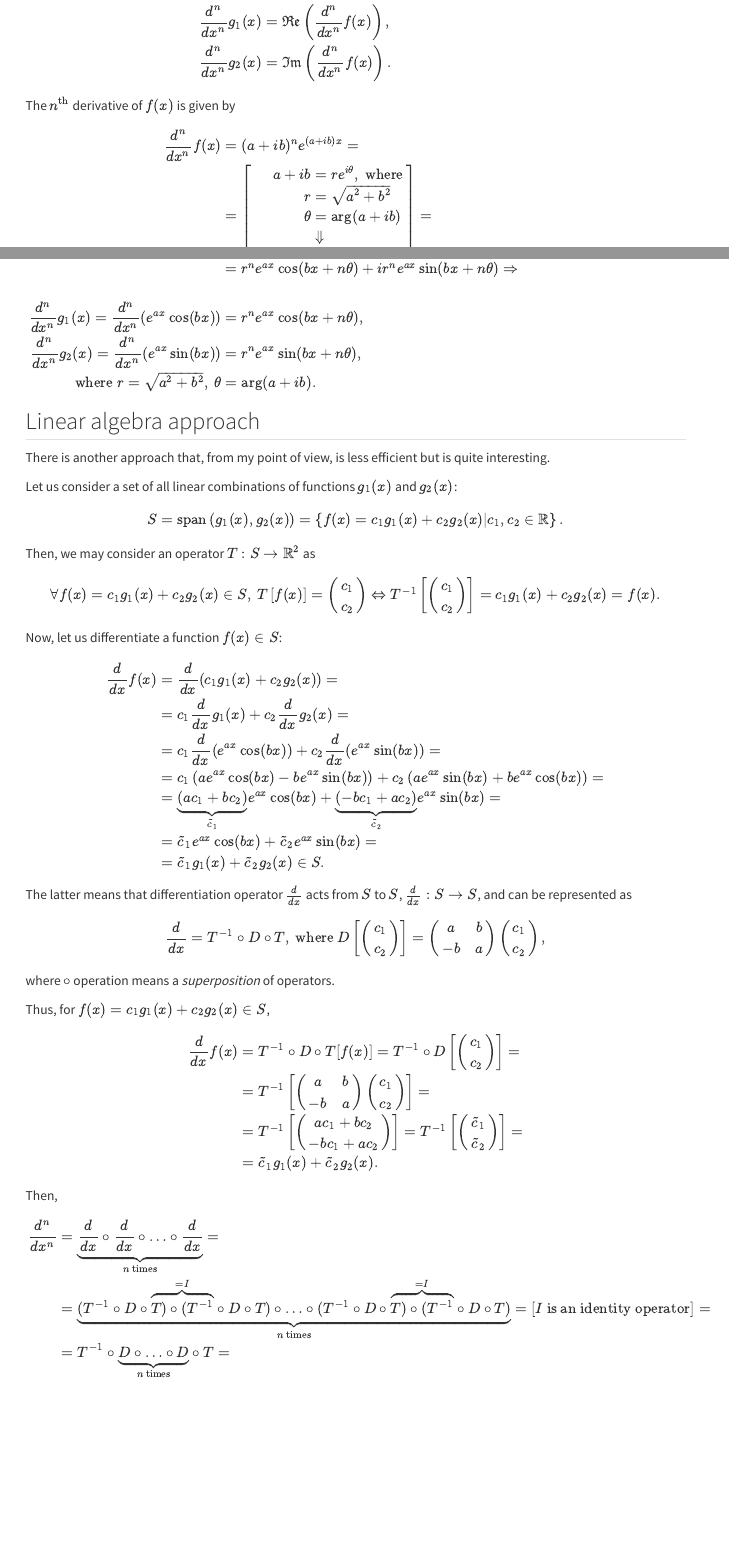
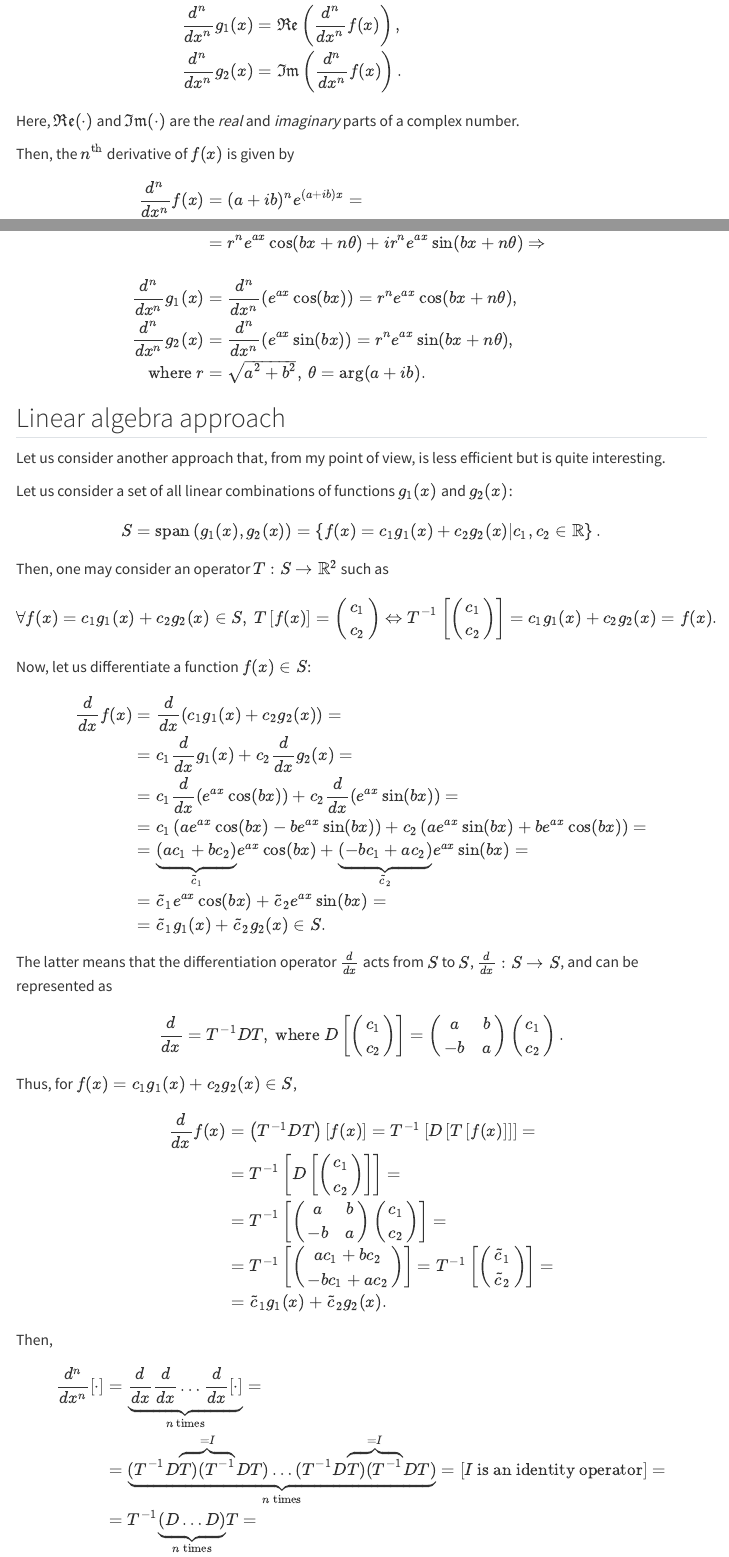
Before and after one commit to yevgenryeznik/personal-page, a Quarto document (posts/20220824/two-interesting-nth-derivatives.qmd): the page in a window 1100 px wide, from 440 px down before the commit and from 530 px down after it, so that both start at the same text, and a second part further down, joined at a grey line. Rendered offline with R 4.5, knitr and Pandoc in place of Quarto, with nearby package versions; menus at the side of the page are left out.

Commit message:
Math formatting has been updated.

```diff
--- a/posts/20220824/two-interesting-nth-derivatives.qmd
+++ b/posts/20220824/two-interesting-nth-derivatives.qmd
@@ -31,7 +31,9 @@ f(x) &= e^{ax}e^{ibx} = e^{ax}\left(\cos(bx) + i\sin(bx)\right) = \\
 \end{aligned}
 $$
 
-The $n^\text{th}$ derivative of $f(x)$ is given by
+Here, $\mathfrak{Re}(\cdot)$ and $\mathfrak{Im}(\cdot)$ are the *real* and *imaginary* parts of a complex number.
+
+Then, the $n^\text{th}$ derivative of $f(x)$ is given by
 
 $$
 \begin{aligned}
@@ -47,23 +49,24 @@ r &= \sqrt{a^2+b^2} \\
 \right] = \\ \\
 &= r^ne^{in\theta}e^{(a+ib)x} = \\
 &= r^ne^{ax}\left(\cos(n\theta)+i\sin(n\theta)\right)\left(\cos(bx)+i\sin(bx)\right) = \\
-&= r^ne^{ax}\left((\underbrace{\cos(bx)\cos(n\theta)-\sin(bx)\sin(n\theta)}_{\cos(bx+n\theta)}) + i(\underbrace{\sin(bx)\cos(n\theta)+\cos(bx)\sin(n\theta)}_{\sin(bx+n\theta)})\right) = \\
+& \begin{aligned}=r^ne^{ax}&\left((\underbrace{\cos(bx)\cos(n\theta)-\sin(bx)\sin(n\theta)}_{\cos(bx+n\theta)})\right. + \\
+&+i\left.(\underbrace{\sin(bx)\cos(n\theta)+\cos(bx)\sin(n\theta)}_{\sin(bx+n\theta)})\right)=\end{aligned} \\
 &= r^ne^{ax}\cos(bx + n\theta) + ir^ne^{ax}\sin(bx + n\theta) \Rightarrow \\ \\
-\frac{d^n}{dx^n}g_1(x) = \frac{d^n}{dx^n}\left(e^{ax}\cos(bx)\right) &= r^ne^{ax}\cos(bx + n\theta), \\
-\frac{d^n}{dx^n}g_2(x) = \frac{d^n}{dx^n}\left(e^{ax}\sin(bx)\right) &= r^ne^{ax}\sin(bx + n\theta), \\
-\text{where } r = \sqrt{a^2+b^2},\: \theta &= \arg(a+ib). \\
+\frac{d^n}{dx^n}g_1(x) &= \frac{d^n}{dx^n}\left(e^{ax}\cos(bx)\right) = r^ne^{ax}\cos(bx + n\theta), \\
+\frac{d^n}{dx^n}g_2(x) &= \frac{d^n}{dx^n}\left(e^{ax}\sin(bx)\right) = r^ne^{ax}\sin(bx + n\theta), \\
+\text{where } r &= \sqrt{a^2+b^2},\: \theta = \arg(a+ib). \\
 \end{aligned}
 $$
 
 ## Linear algebra approach
 
-There is another approach that, from my point of view, is less efficient but is quite interesting.
+Let us consider another approach that, from my point of view, is less efficient but is quite interesting.
 
 Let us consider a set of all linear combinations of functions $g_1(x)$ and $g_2(x)$:
 
 $$
 S = \text{span}\left(g_1(x), g_2(x)\right) = \left\{f(x) = c_1g_1(x) + c_2g_2(x)|c_1, c_2 \in \mathbb{R}\right\}.
-$$ Then, we may consider an operator $T: S \rightarrow \mathbb{R}^2$ as
+$$ Then, one may consider an operator $T: S \rightarrow \mathbb{R}^2$ such as
 
 $$
 \forall f(x)=c_1g_1(x) + c_2g_2(x) \in S,\: T\left[f(x)\right] = \begin{pmatrix}c_1 \\ c_2\end{pmatrix} \Leftrightarrow T^{-1}\left[\begin{pmatrix}c_1 \\ c_2\end{pmatrix}\right] = c_1g_1(x) + c_2g_2(x) = f(x).
@@ -83,20 +86,19 @@ $$
 \end{aligned}
 $$
 
-The latter means that differentiation operator $\frac{d}{dx}$ acts from $S$ to $S$, $\frac{d}{dx}: S\rightarrow S$, and can be represented as
+The latter means that the differentiation operator $\frac{d}{dx}$ acts from $S$ to $S$, $\frac{d}{dx}: S\rightarrow S$, and can be represented as
 
 $$
-\frac{d}{dx} = T^{-1}\circ D\circ T, \text{ where } D\left[\begin{pmatrix}c_1 \\ c_2\end{pmatrix}\right] =
-\begin{pmatrix} a & b \\ -b & a\end{pmatrix}\begin{pmatrix}c_1 \\ c_2\end{pmatrix},
+\frac{d}{dx} = T^{-1}DT, \text{ where } D\left[\begin{pmatrix}c_1 \\ c_2\end{pmatrix}\right] =
+\begin{pmatrix} a & b \\ -b & a\end{pmatrix}\begin{pmatrix}c_1 \\ c_2\end{pmatrix}.
 $$
-
-where $\circ$ operation means a *superposition* of operators.
 
 Thus, for $f(x) = c_1g_1(x) + c_2g_2(x) \in S$,
 
 $$
 \begin{aligned}
-\frac{d}{dx}f(x) &= T^{-1}\circ D\circ T[f(x)] = T^{-1}\circ D\left[\begin{pmatrix}c_1 \\ c_2\end{pmatrix}\right] = \\
+\frac{d}{dx}f(x) &= \left(T^{-1}DT\right)[f(x)] = T^{-1}\left[D\left[T\left[f(x)\right]\right]\right] = \\
+&= T^{-1}\left[D\left[\begin{pmatrix}c_1 \\ c_2\end{pmatrix}\right]\right] = \\
 &= T^{-1}\left[\begin{pmatrix} a & b \\ -b & a\end{pmatrix}\begin{pmatrix} c_1 \\ c_2\end{pmatrix}\right] = \\
 &= T^{-1}\left[\begin{pmatrix} ac_1 + bc_2 \\ -bc_1 + ac_2\end{pmatrix}\right] = T^{-1}\left[\begin{pmatrix} \widetilde{c}_1\\ \widetilde{c}_2\end{pmatrix}\right] = \\
 &= \widetilde{c}_1g_1(x) + \widetilde{c}_2g_2(x).
@@ -107,6 +109,6 @@ Then,
 
 $$
 \begin{aligned}
-\frac{d^n}{dx^n} &= \underbrace{\frac{d}{dx}\circ \frac{d}{dx} \circ \ldots \circ \frac{d}{dx}}_{n\text{ times}} = \\
-&= \underbrace{(T^{-1}\circ D\circ \overbrace{T) \circ (T^{-1}}^{= I}\circ D\circ T) \circ \ldots \circ (T^{-1}\circ D\circ \overbrace{T) \circ (T^{-1}}^{= I}\circ D\circ T) }_{n\text{ times}} = \left[I \text{ is an identity operator}\right] = \\
-&= T^{-1}\circ \underbrace{D\circ \ldots \circ D}_{n\text{ times}}\circ T = \\
+\frac{d^n}{dx^n}\left[\cdot\right] &= \underbrace{\frac{d}{dx}\frac{d}{dx}\ldots\frac{d}{dx}\left[\cdot\right]}_{n\text{ times}} = \\
+&= \underbrace{(T^{-1}D\overbrace{T)(T^{-1}}^{= I}DT)\ldots (T^{-1}D \overbrace{T)(T^{-1}}^{= I}DT) }_{n\text{ times}} = \left[I \text{ is an identity operator}\right] = \\
+&= T^{-1}\underbrace{\left(D\ldots D\right)}_{n\text{ times}}T = \\
```
Also changed, not shown: docs/search.json, posts/20220824/two-interesting-nth-derivatives.qmd (19 more changed lines), 2 other files.
